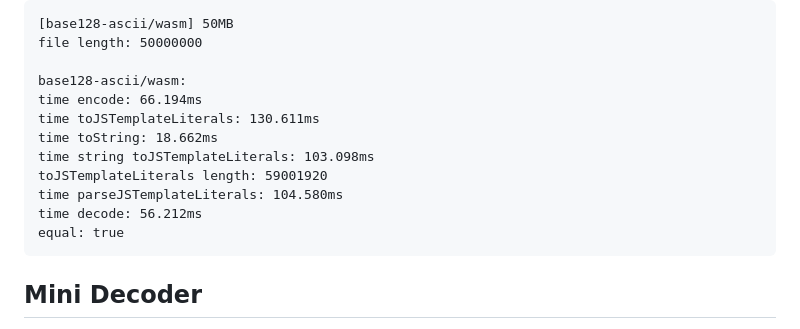
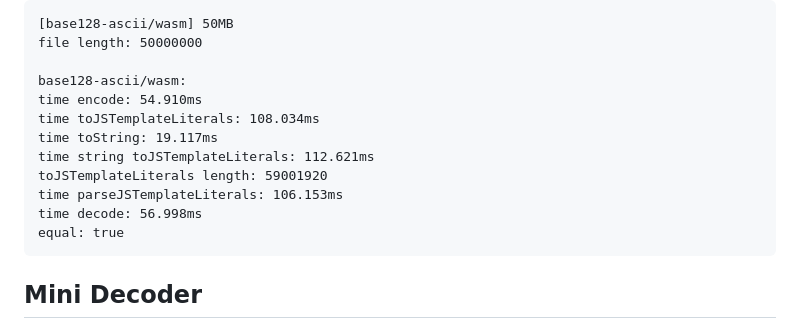
Before and after one commit to bddjr/base128, a Markdown page: README.md, the part around the change. GitHub-like rendering.

Commit message:
docs: update WebAssembly benchmark results in README
- README.md:
  - Update `base128-ascii/wasm` benchmark metrics on 50MB file to reflect latest optimizations

````diff
--- a/README.md
+++ b/README.md
@@ -105,13 +105,13 @@ WebAssembly (`base128-ascii/wasm`) performance on `50MB` file:
 file length: 50000000
 
 base128-ascii/wasm:
-time encode: 66.194ms
-time toJSTemplateLiterals: 130.611ms
-time toString: 18.662ms
-time string toJSTemplateLiterals: 103.098ms
+time encode: 54.910ms
+time toJSTemplateLiterals: 108.034ms
+time toString: 19.117ms
+time string toJSTemplateLiterals: 112.621ms
 toJSTemplateLiterals length: 59001920
-time parseJSTemplateLiterals: 104.580ms
-time decode: 56.212ms
+time parseJSTemplateLiterals: 106.153ms
+time decode: 56.998ms
 equal: true
 ```
 
````
